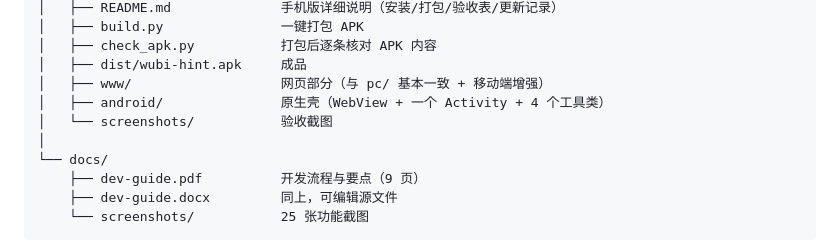
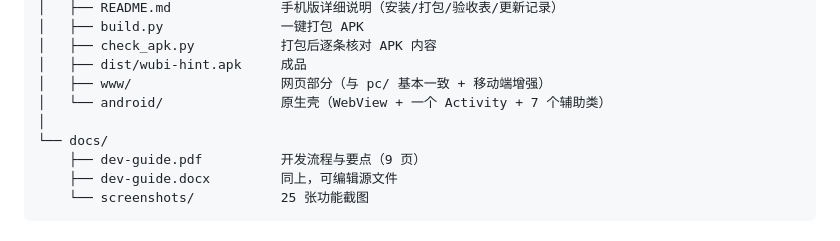
Before and after one commit to zycjqaq/wubi-dazi-tishiqi, a Markdown page: README.md, the part around the change. GitHub-like rendering.

```diff
--- a/README.md
+++ b/README.md
@@ -64,8 +64,7 @@
 │   ├── check_apk.py           打包后逐条核对 APK 内容
 │   ├── dist/wubi-hint.apk     成品
 │   ├── www/                   网页部分（与 pc/ 基本一致 + 移动端增强）
-│   ├── android/               原生壳（WebView + 一个 Activity + 4 个工具类）
-│   └── screenshots/           验收截图
+│   └── android/               原生壳（WebView + 一个 Activity + 7 个辅助类）
 │
 └── docs/
     ├── dev-guide.pdf          开发流程与要点（9 页）
```
